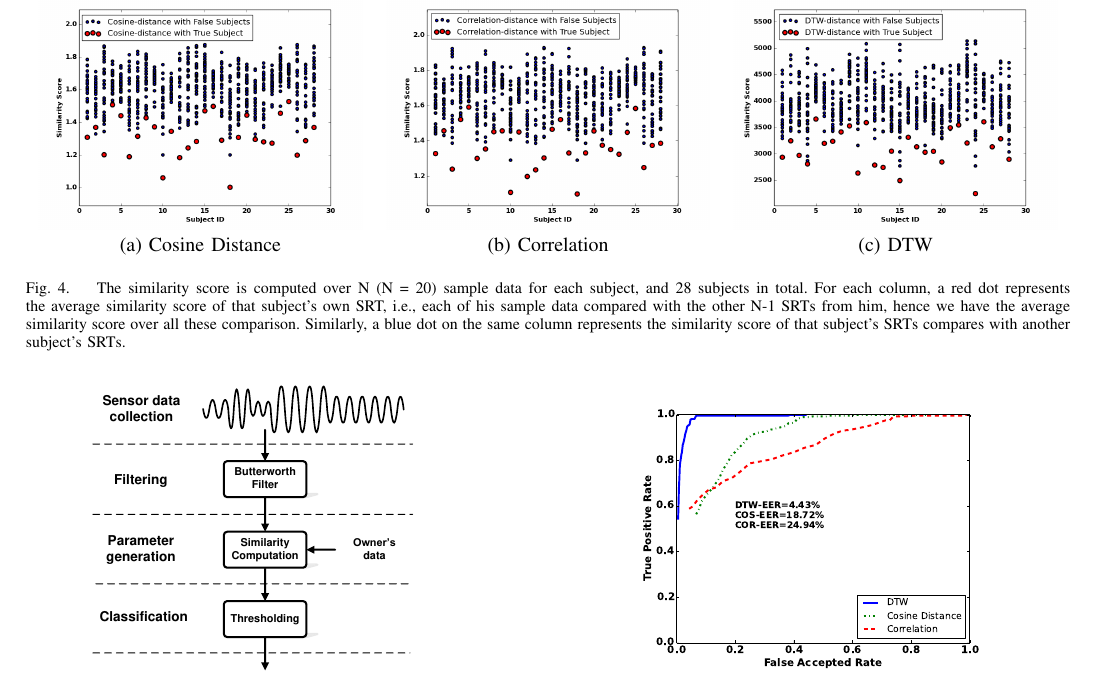
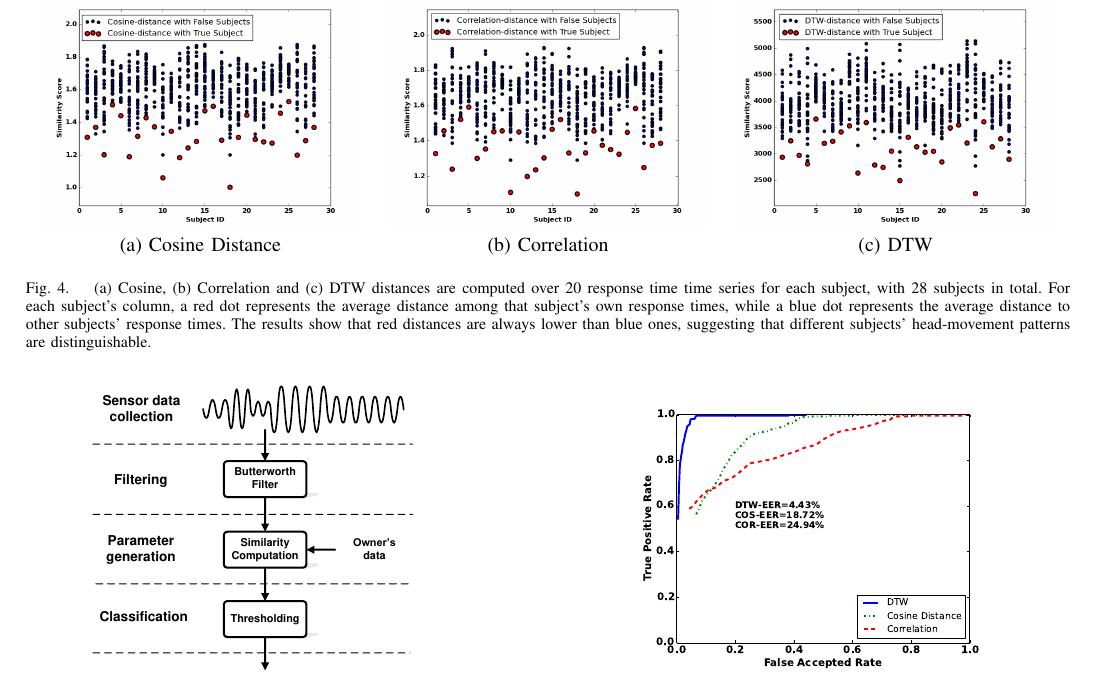
Before and after one commit to sugangli/glass_authentication, a LaTeX paper (PerCom2016/main.tex, which reads PerCom2016/feature.tex): part of page 5 of 10, cut so that both start at the same text. Compiled offline with pdfLaTeX.

Commit message:
feature.tex

```diff
--- a/PerCom2016/feature.tex
+++ b/PerCom2016/feature.tex
@@ -31,7 +31,7 @@ a simple aspect of the head-movement pattern, response time, which is the time i
 (a) Cosine Distance & (b) Correlation & (c) DTW \\
 \end{tabular}
 \end{center}
-\caption{\label{fig:distance} The similarity score is computed over N (N = 20) sample data for each subject, and 28 subjects in total. For each column, a red dot represents the average similarity score of that subject's own SRT, i.e., each of his sample data compared with the other N-1 SRTs from him, hence we have the average similarity score over all these comparison. Similarly, a blue dot on the same column represents the similarity score of that subject's SRTs compares with another subject's SRTs.}
+\caption{\label{fig:distance} (a) Cosine, (b) Correlation and (c) DTW distances are computed over 20 response time time series for each subject, with 28 subjects in total. For each subject's column, a red dot represents the average distance among that subject's own response times, while a blue dot represents the average distance to other subjects' response times. The results show that red distances are always lower than blue ones, suggesting that different subjects' head-movement patterns are distinguishable.}
 \vspace{-2pt}
 \end{figure*}
 
```
